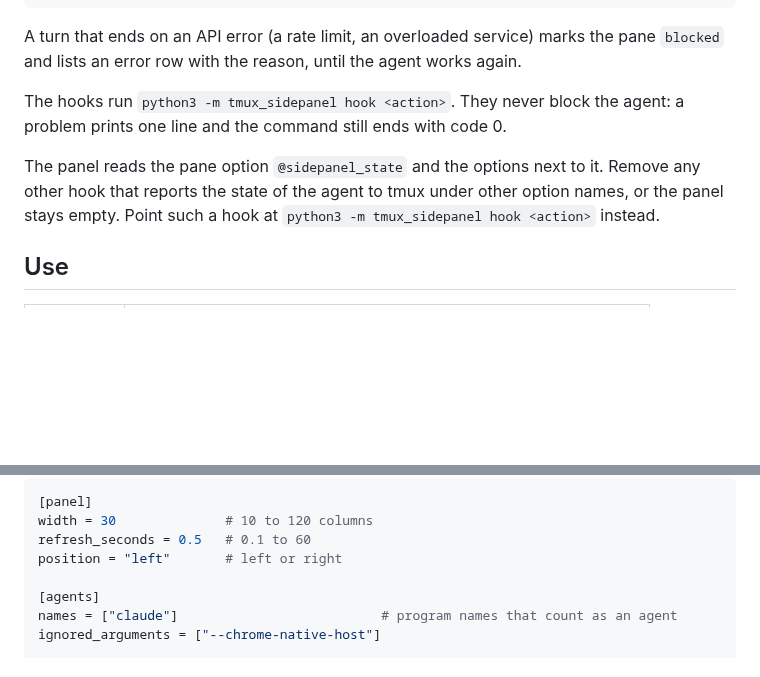
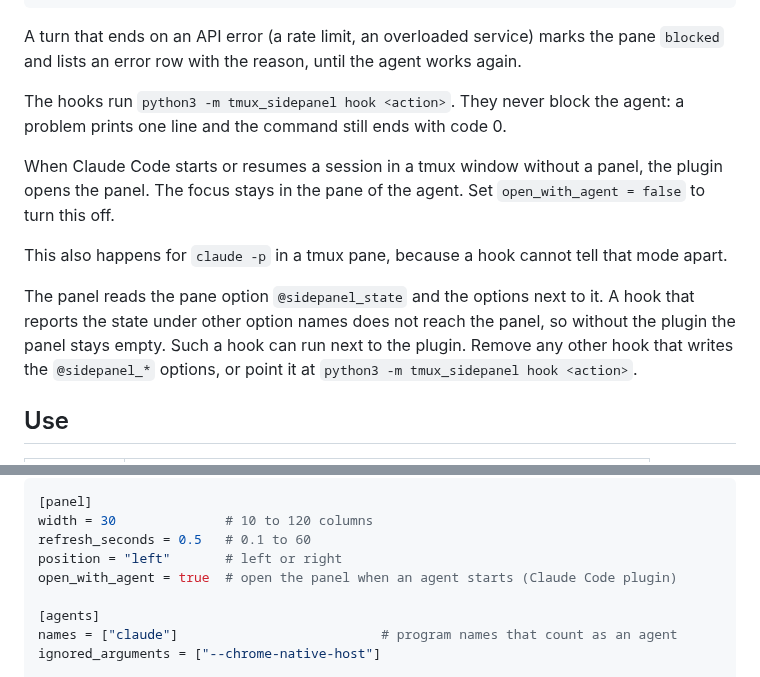
Before and after one commit to stevendejongnl/tmux-sidepanel, a Markdown page: README.md, 2 parts joined by grey strips. Drawn GitHub-style; blank space fills up the shorter version.

Commit message:
feat(hooks): open the panel when an agent starts

```diff
--- a/README.md
+++ b/README.md
@@ -66,9 +66,15 @@ and lists an error row with the reason, until the agent works again.
 The hooks run `python3 -m tmux_sidepanel hook <action>`. They never block the agent: a problem
 prints one line and the command still ends with code 0.
 
+When Claude Code starts or resumes a session in a tmux window without a panel, the plugin opens the
+panel. The focus stays in the pane of the agent. Set `open_with_agent = false` to turn this off.
+
+This also happens for `claude -p` in a tmux pane, because a hook cannot tell that mode apart.
+
 The panel reads the pane option `@sidepanel_state` and the options next to it.
-Remove any other hook that reports the state of the agent to tmux under other option names, or
-the panel stays empty. Point such a hook at `python3 -m tmux_sidepanel hook <action>` instead.
+A hook that reports the state under other option names does not reach the panel, so without the
+plugin the panel stays empty. Such a hook can run next to the plugin. Remove any other hook that
+writes the `@sidepanel_*` options, or point it at `python3 -m tmux_sidepanel hook <action>`.
 
 ## Use
 
@@ -166,6 +172,7 @@ write to it.
 width = 30              # 10 to 120 columns
 refresh_seconds = 0.5   # 0.1 to 60
 position = "left"       # left or right
+open_with_agent = true  # open the panel when an agent starts (Claude Code plugin)
 
 [agents]
 names = ["claude"]                          # program names that count as an agent
```
Also changed, not shown: assets/panel-menu.png, assets/panel.png, 10 other files.
